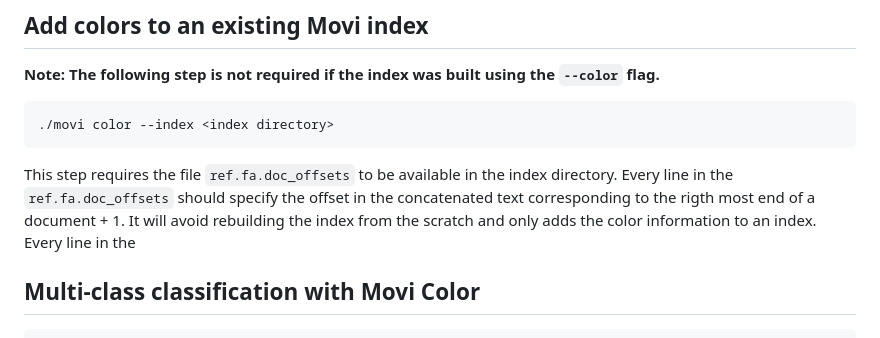
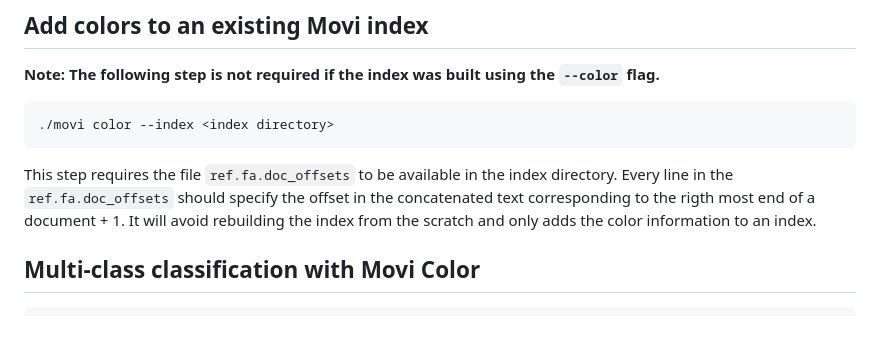
Before and after one commit to mohsenzakeri/Movi, a Markdown page: README.md, the part around the change. Rendered like a GitHub page.

````diff
--- a/README.md
+++ b/README.md
@@ -53,7 +53,7 @@ If the thresholds are note available, please pass `--type regular` to build an i
 ./movi color --index <index directory>
 ```
 This step requires the file `ref.fa.doc_offsets` to be available in the index directory. Every line in the `ref.fa.doc_offsets` should specify the offset in the concatenated text corresponding to the rigth most end of a document + 1.
-It will avoid rebuilding the index from the scratch and only adds the color information to an index. Every line in the
+It will avoid rebuilding the index from the scratch and only adds the color information to an index.
 
 ## Multi-class classification with Movi Color
 ```
````
